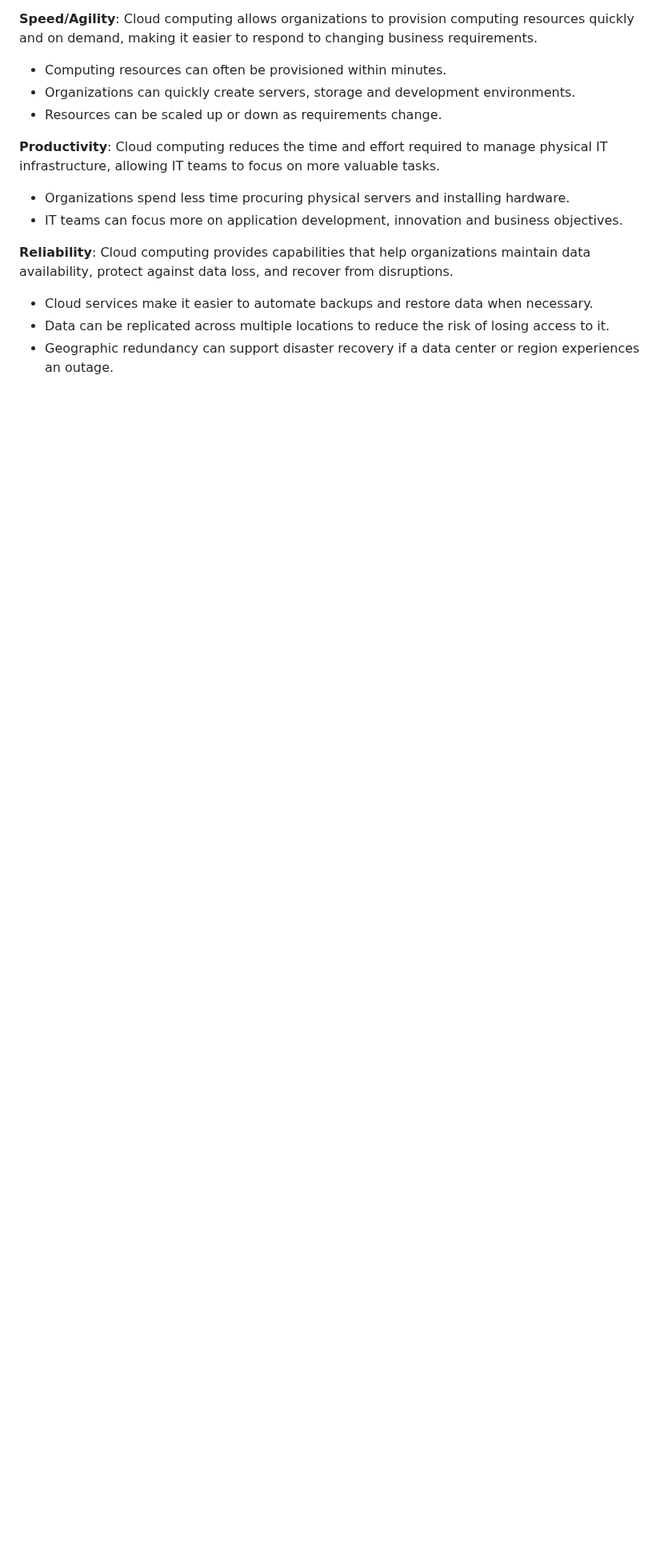
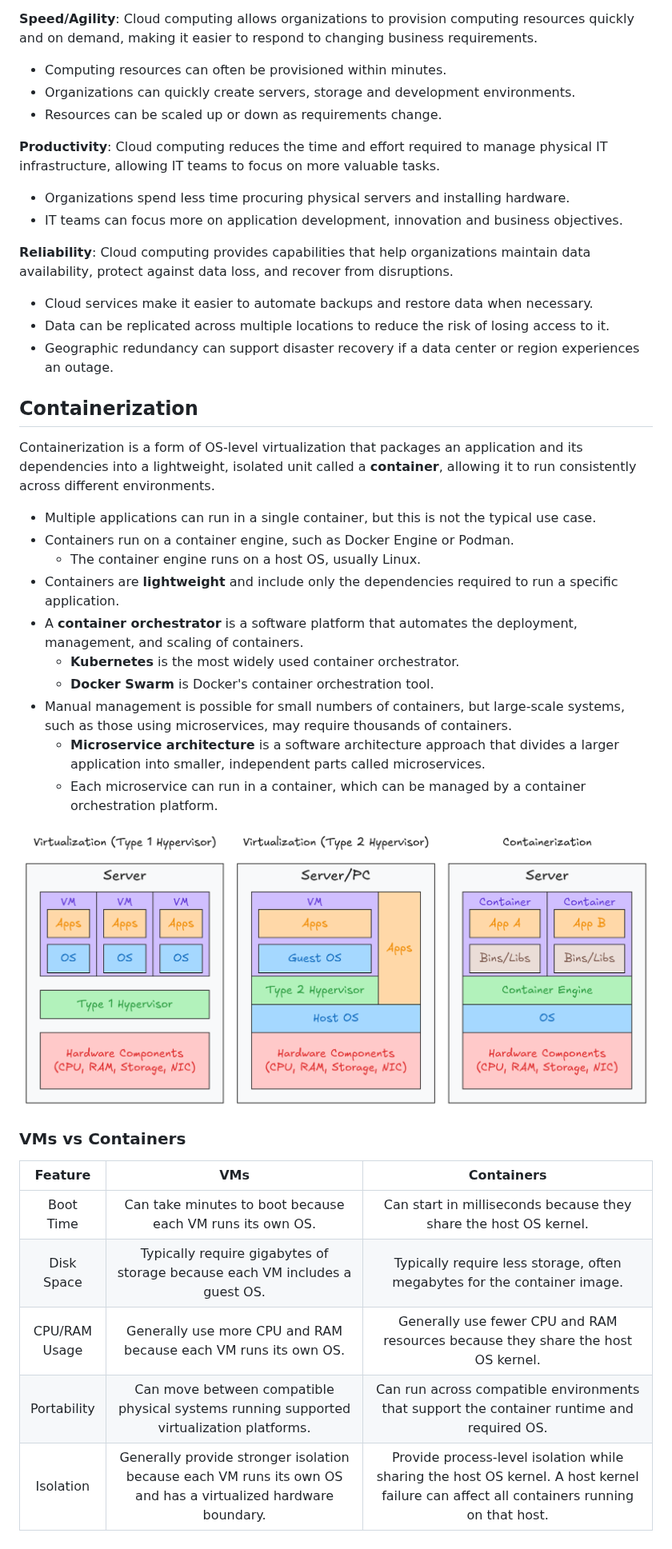
Before and after one commit to huseyineergin/ccna, a Markdown page: 1.0 Network Fundamentals/1.A Virtualization and Cloud.md, the part around one of its changes. Shown at 80% size. GitHub-like rendering; pictures changed too: Attachments/Images/Containerization.png (added); blank space fills up the shorter version.

Commit message:
add containerization

```diff
--- a/1.0 Network Fundamentals/1.A Virtualization and Cloud.md
+++ b/1.0 Network Fundamentals/1.A Virtualization and Cloud.md
@@ -135,3 +135,25 @@ Cloud computing provides **on-demand network access to a shared pool of computin
 - Cloud services make it easier to automate backups and restore data when necessary.
 - Data can be replicated across multiple locations to reduce the risk of losing access to it.
 - Geographic redundancy can support disaster recovery if a data center or region experiences an outage.
+## Containerization
+Containerization is a form of OS-level virtualization that packages an application and its dependencies into a lightweight, isolated unit called a **container**, allowing it to run consistently across different environments.
+- Multiple applications can run in a single container, but this is not the typical use case.
+- Containers run on a container engine, such as Docker Engine or Podman.
+	- The container engine runs on a host OS, usually Linux.
+- Containers are **lightweight** and include only the dependencies required to run a specific application.
+- A **container orchestrator** is a software platform that automates the deployment, management, and scaling of containers.
+	- **Kubernetes** is the most widely used container orchestrator.
+	- **Docker Swarm** is Docker's container orchestration tool.
+- Manual management is possible for small numbers of containers, but large-scale systems, such as those using microservices, may require thousands of containers.
+	- **Microservice architecture** is a software architecture approach that divides a larger application into smaller, independent parts called microservices.
+	- Each microservice can run in a container, which can be managed by a container orchestration platform.
+
+![Containerization](../Attachments/Images/Containerization.png)
+### VMs vs Containers
+|     Feature      |                                                      VMs                                                      |                                                               Containers                                                                |
+| :--------------: | :-----------------------------------------------------------------------------------------------------------: | :-------------------------------------------------------------------------------------------------------------------------------------: |
+|   Boot<br>Time   |                           Can take minutes to boot because each VM runs its own OS.                           |                                    Can start in milliseconds because they share the host OS kernel.                                     |
+|  Disk<br>Space   |                  Typically require gigabytes of storage because each VM includes a guest OS.                  |                                Typically require less storage, often megabytes for the container image.                                 |
+| CPU/RAM<br>Usage |                        Generally use more CPU and RAM because each VM runs its own OS.                        |                            Generally use fewer CPU and RAM resources because they share the host OS kernel.                             |
+|   Portability    |           Can move between compatible physical systems running supported virtualization platforms.            |                       Can run across compatible environments that support the container runtime and required OS.                        |
+|    Isolation     | Generally provide stronger isolation because each VM runs its own OS and has a virtualized hardware boundary. | Provide process-level isolation while sharing the host OS kernel. A host kernel failure can affect all containers running on that host. |
```
Also changed, not shown: other parts of 1.0 Network Fundamentals/1.A Virtualization and Cloud.md (+1 -1 lines), 1 other file.
